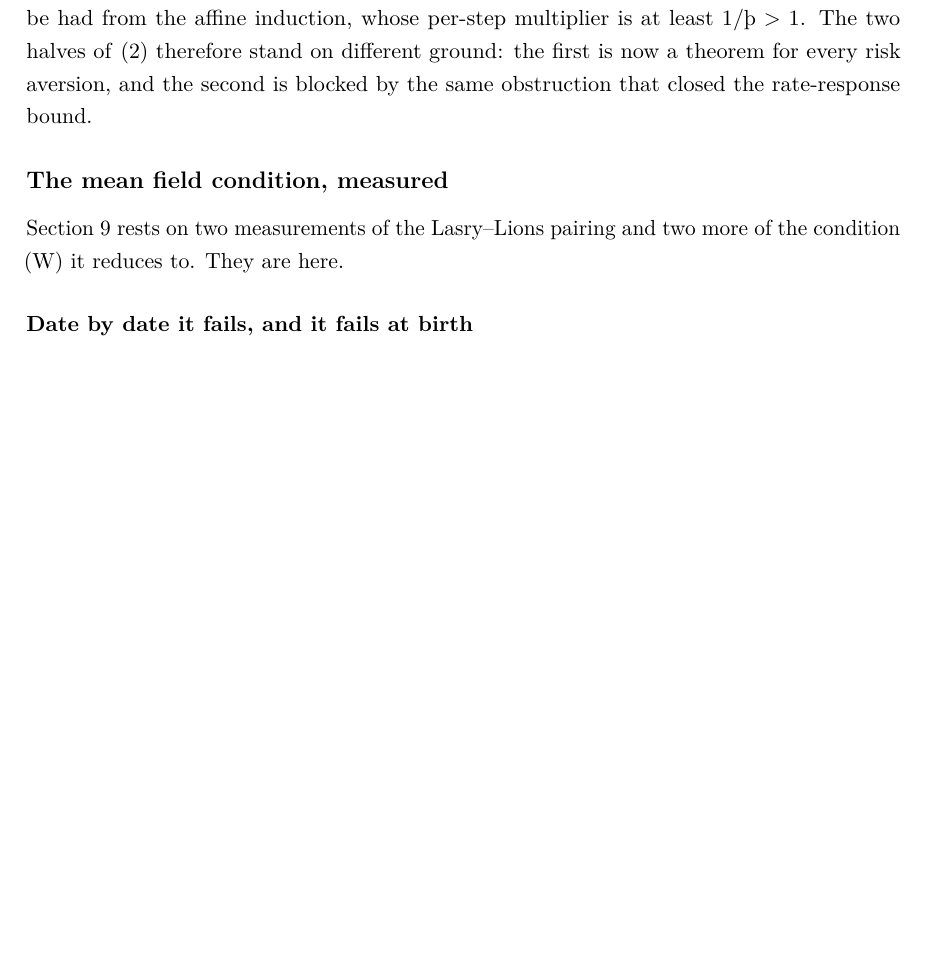
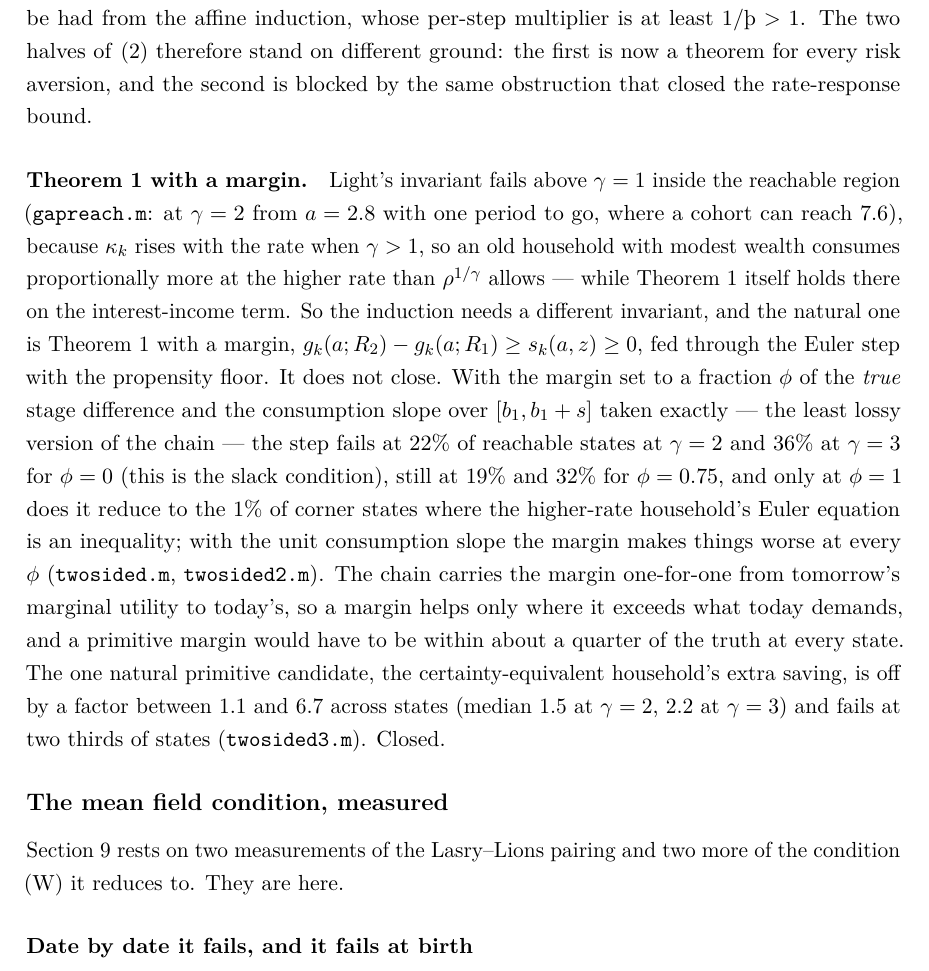
Before and after one commit to LeanEconomics/LeanEconomics, a LaTeX paper (WriteUps/WriteUpOLG/main.tex, which reads WriteUps/WriteUpOLG/sections/appendix_routes.tex): part of page 56 of 67, cut so that both start at the same text, the shorter picture padded with empty space. Compiled offline with pdfLaTeX.

Commit message:
OLG numerics: Theorem 1 with a margin does not propagate (two-sided invariant closed)
With the margin a fraction phi of the true stage difference and the exact
consumption slope, the Euler step fails at 22%/36% of reachable states
(gamma 2/3) at phi = 0, still 19%/32% at phi = 0.75, and closes only at
phi = 1; with the unit slope every phi is worse. The certainty-equivalent
extra saving as margin is off by 1.1-6.7x across states. Recorded in the
appendix of routes.

Co-Authored-By: Claude Fable 5.1 <noreply@anthropic.com>

```diff
--- a/WriteUps/WriteUpOLG/sections/appendix_routes.tex
+++ b/WriteUps/WriteUpOLG/sections/appendix_routes.tex
@@ -110,6 +110,25 @@ induction, whose per-step multiplier is at least $1/\Thorn>1$. The two halves of
 risk aversion, and the second is blocked by the same obstruction that closed the rate-response
 bound.
 
+
+\paragraph{Theorem 1 with a margin.} Light's invariant fails above $\gamma=1$ inside the reachable
+region (\texttt{gapreach.m}: at $\gamma=2$ from $a=2.8$ with one period to go, where a cohort can reach
+$7.6$), because $\kappa_k$ rises with the rate when $\gamma>1$, so an old household with modest wealth
+consumes proportionally more at the higher rate than $\rho^{1/\gamma}$ allows --- while Theorem 1 itself
+holds there on the interest-income term. So the induction needs a different invariant, and the natural
+one is Theorem 1 with a margin, $g_k(a;R_2)-g_k(a;R_1)\ge s_k(a,z)\ge0$, fed through the Euler step
+with the propensity floor. It does not close. With the margin set to a fraction $\phi$ of the
+\emph{true} stage difference and the consumption slope over $[b_1,b_1+s]$ taken exactly --- the least
+lossy version of the chain --- the step fails at $22\%$ of reachable states at $\gamma=2$ and $36\%$ at
+$\gamma=3$ for $\phi=0$ (this is the slack condition), still at $19\%$ and $32\%$ for $\phi=0.75$, and
+only at $\phi=1$ does it reduce to the $1\%$ of corner states where the higher-rate household's Euler
+equation is an inequality; with the unit consumption slope the margin makes things worse at every
+$\phi$ (\texttt{twosided.m}, \texttt{twosided2.m}). The chain carries the margin one-for-one from
+tomorrow's marginal utility to today's, so a margin helps only where it exceeds what today demands,
+and a primitive margin would have to be within about a quarter of the truth at every state. The one
+natural primitive candidate, the certainty-equivalent household's extra saving, is off by a factor
+between $1.1$ and $6.7$ across states (median $1.5$ at $\gamma=2$, $2.2$ at $\gamma=3$) and fails at
+two thirds of states (\texttt{twosided3.m}). Closed.
 
 \subsection*{The mean field condition, measured}
 
```
Also changed, not shown: WriteUps/WriteUpOLG/main.pdf, 3 other files.
